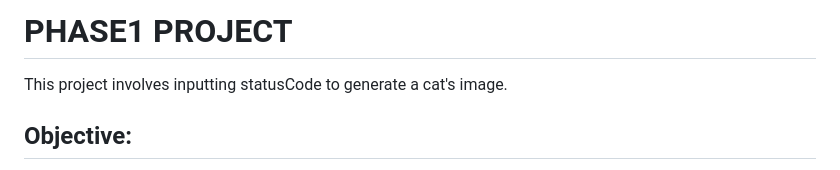
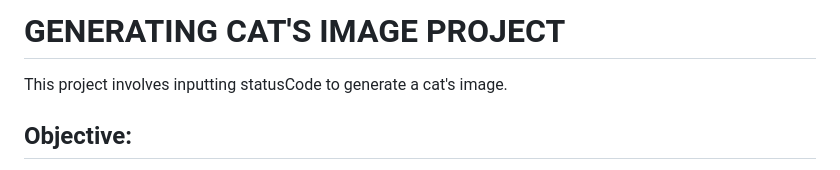
Before and after one commit to bobojoy/Project-1, a Markdown page: README.md, the part around the change. Rendered like a GitHub page.

Commit message:
Updated the project's name

```diff
--- a/README.md
+++ b/README.md
@@ -1,4 +1,4 @@
-# PHASE1 PROJECT
+# GENERATING CAT'S IMAGE PROJECT
 This project involves inputting statusCode to generate a cat's image.
 
 ## Objective:
```
